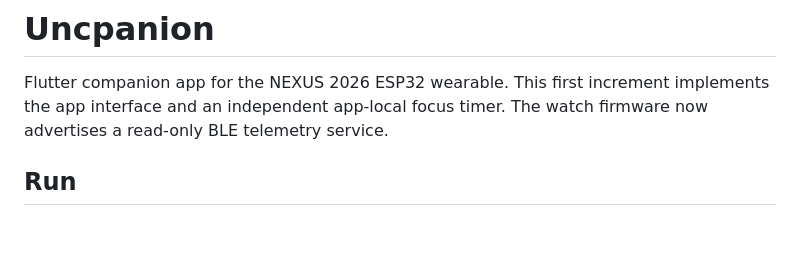
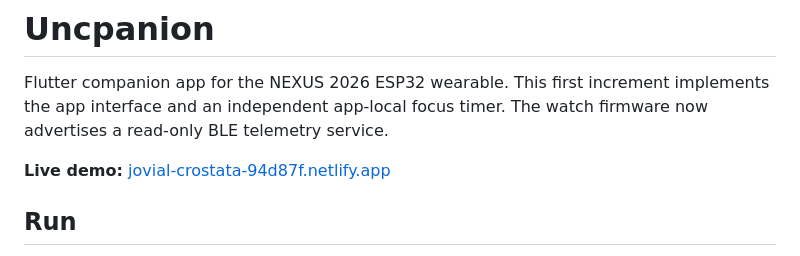
Before and after one commit to benn9909/nexus-uncpanion, a Markdown page: app/README.md, the part around the change. GitHub-like rendering; blank space fills up the shorter version.

```diff
--- a/app/README.md
+++ b/app/README.md
@@ -1,6 +1,8 @@
 # Uncpanion
 
 Flutter companion app for the NEXUS 2026 ESP32 wearable. This first increment implements the app interface and an independent app-local focus timer. The watch firmware now advertises a read-only BLE telemetry service.
+
+**Live demo:** [jovial-crostata-94d87f.netlify.app](https://jovial-crostata-94d87f.netlify.app/)
 
 ## Run
 
```
Also changed, not shown: README.md (+4 -0 lines).
